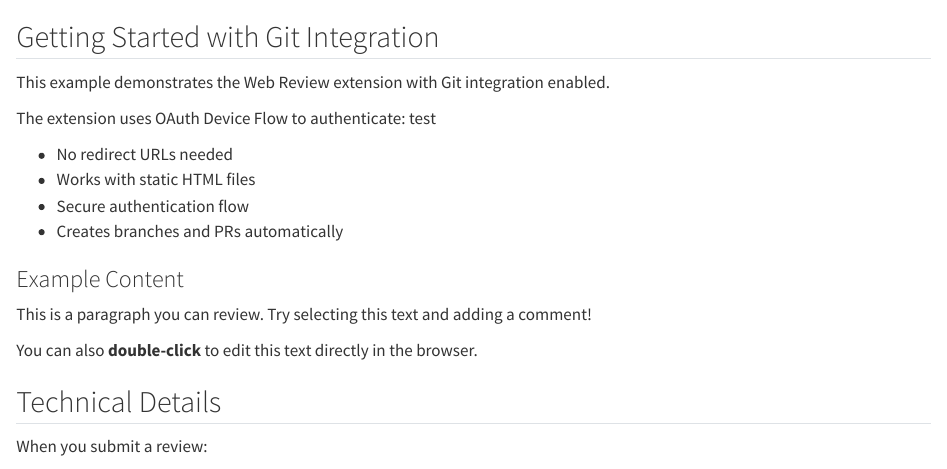
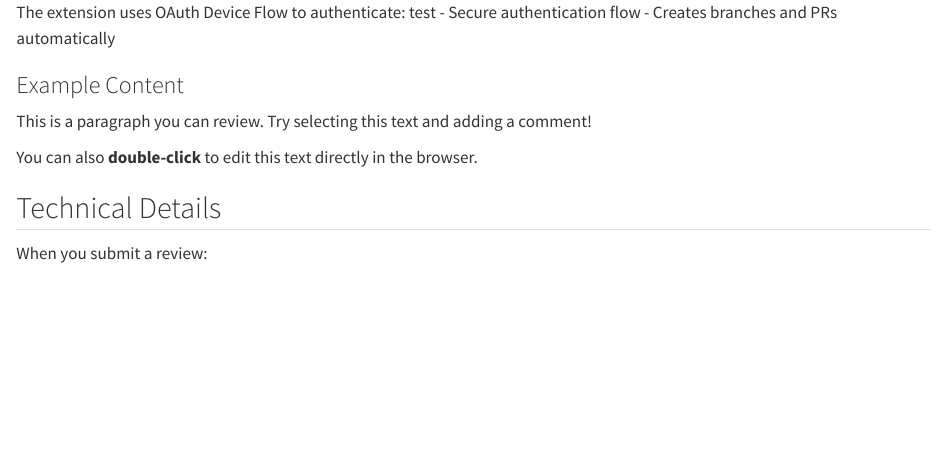
Before and after one commit to mvwestendorp/quarto-review-extension-github-demo, a Quarto document (example-git-integration.qmd): the page in a window 1100 px wide, from its top. Rendered offline with R 4.5, knitr and Pandoc in place of Quarto, with nearby package versions.

Commit message:
Fix formatting in paragraph

```diff
--- a/example-git-integration.qmd
+++ b/example-git-integration.qmd
@@ -1,13 +1,4 @@
-
-
-## Getting Started with Git Integration
-
-This example demonstrates the Web Review extension with Git integration enabled.
-
 The extension uses OAuth Device Flow to authenticate: test
-
-- No redirect URLs needed
-- Works with static HTML files
 - Secure authentication flow
 - Creates branches and PRs automatically
 
```
